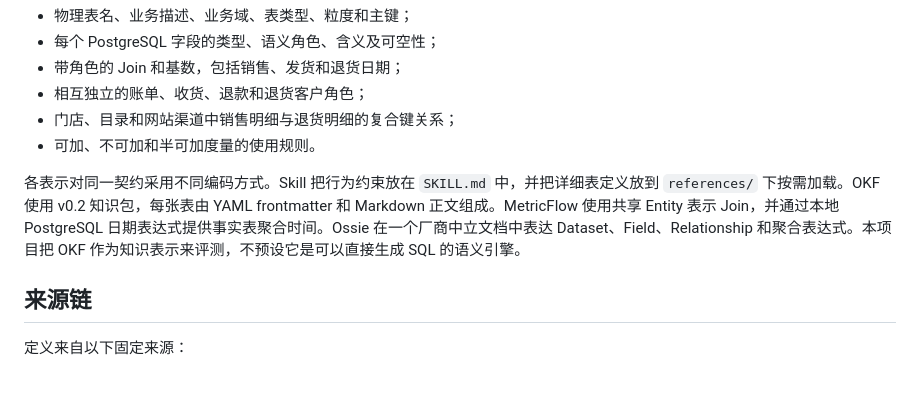
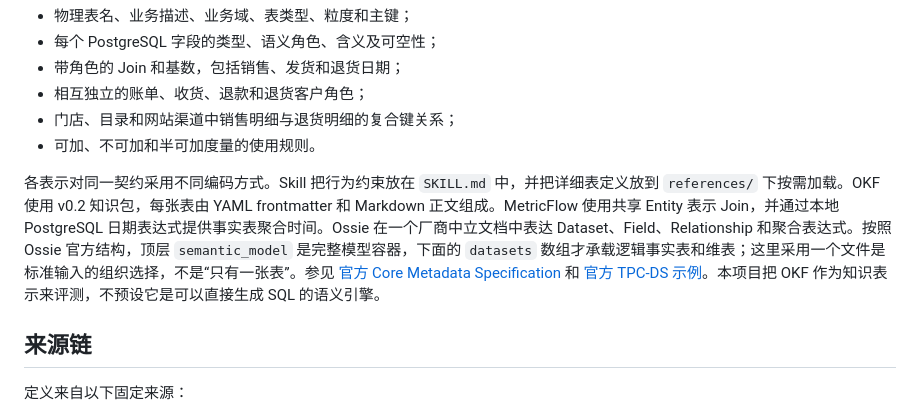
Before and after one commit to Jmmt-mingrui/semantic-layer-benchmark, a Markdown page: semantic-models/README.zh-CN.md, the part around the change. GitHub-like rendering; blank space fills up the shorter version.

Commit message:
docs(ossie): cite official document structure

```diff
--- a/semantic-models/README.zh-CN.md
+++ b/semantic-models/README.zh-CN.md
@@ -29,7 +29,7 @@ Skill、OKF、MetricFlow 和 Ossie 当前描述相同的 24 张业务表和 425
 - 门店、目录和网站渠道中销售明细与退货明细的复合键关系；
 - 可加、不可加和半可加度量的使用规则。
 
-各表示对同一契约采用不同编码方式。Skill 把行为约束放在 `SKILL.md` 中，并把详细表定义放到 `references/` 下按需加载。OKF 使用 v0.2 知识包，每张表由 YAML frontmatter 和 Markdown 正文组成。MetricFlow 使用共享 Entity 表示 Join，并通过本地 PostgreSQL 日期表达式提供事实表聚合时间。Ossie 在一个厂商中立文档中表达 Dataset、Field、Relationship 和聚合表达式。本项目把 OKF 作为知识表示来评测，不预设它是可以直接生成 SQL 的语义引擎。
+各表示对同一契约采用不同编码方式。Skill 把行为约束放在 `SKILL.md` 中，并把详细表定义放到 `references/` 下按需加载。OKF 使用 v0.2 知识包，每张表由 YAML frontmatter 和 Markdown 正文组成。MetricFlow 使用共享 Entity 表示 Join，并通过本地 PostgreSQL 日期表达式提供事实表聚合时间。Ossie 在一个厂商中立文档中表达 Dataset、Field、Relationship 和聚合表达式。按照 Ossie 官方结构，顶层 `semantic_model` 是完整模型容器，下面的 `datasets` 数组才承载逻辑事实表和维表；这里采用一个文件是标准输入的组织选择，不是“只有一张表”。参见 [官方 Core Metadata Specification](https://github.com/apache/ossie/blob/c109cf5b0a06970a97599e8f7c2a72859822a3a4/core-spec/spec.md#semantic-model) 和 [官方 TPC-DS 示例](https://github.com/apache/ossie/blob/c109cf5b0a06970a97599e8f7c2a72859822a3a4/examples/tpcds_semantic_model.yaml)。本项目把 OKF 作为知识表示来评测，不预设它是可以直接生成 SQL 的语义引擎。
 
 ## 来源链
 
```
